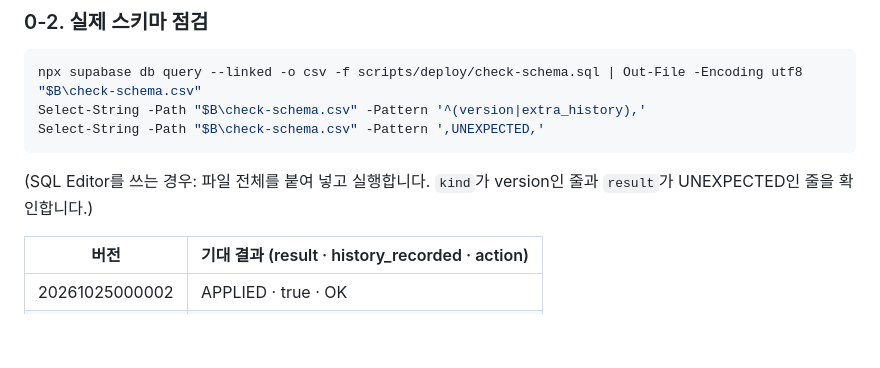
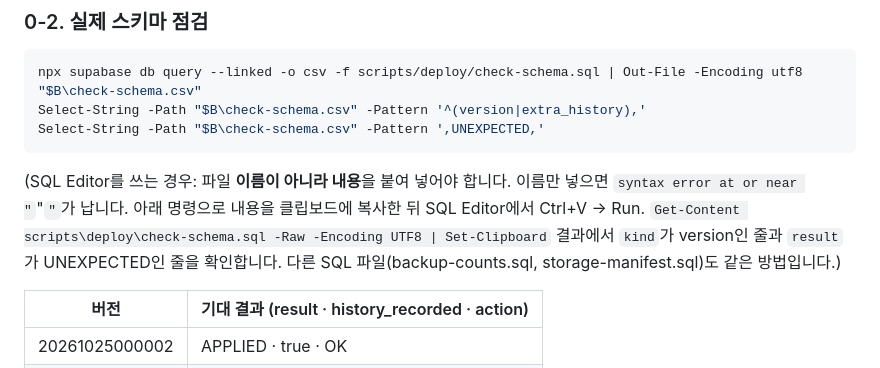
Before and after one commit to gunong1/pacto, a Markdown page: docs/DEPLOY_RUNBOOK.md, the part around the change. Rendered like a GitHub page; blank space fills up the shorter version.

Commit message:
런북: SQL Editor에는 파일 내용을 붙여 넣는 방법 명시
Co-Authored-By: Claude Opus 5.5 <noreply@anthropic.com>
Claude-Session: https://claude.ai/code/session_01VWQFnbZopWQNFEPQUeBwyq

````diff
--- a/docs/DEPLOY_RUNBOOK.md
+++ b/docs/DEPLOY_RUNBOOK.md
@@ -174,7 +174,10 @@ npx supabase db query --linked -o csv -f scripts/deploy/check-schema.sql | Out-F
 Select-String -Path "$B\check-schema.csv" -Pattern '^(version|extra_history),'
 Select-String -Path "$B\check-schema.csv" -Pattern ',UNEXPECTED,'
 ```
-(SQL Editor를 쓰는 경우: 파일 전체를 붙여 넣고 실행합니다. `kind`가 version인 줄과 `result`가 UNEXPECTED인 줄을 확인합니다.)
+(SQL Editor를 쓰는 경우: 파일 **이름이 아니라 내용**을 붙여 넣어야 합니다. 이름만 넣으면 `syntax error at or near "`"`"`가 납니다.
+아래 명령으로 내용을 클립보드에 복사한 뒤 SQL Editor에서 Ctrl+V → Run.
+`Get-Content scripts\deploy\check-schema.sql -Raw -Encoding UTF8 | Set-Clipboard`
+결과에서 `kind`가 version인 줄과 `result`가 UNEXPECTED인 줄을 확인합니다. 다른 SQL 파일(backup-counts.sql, storage-manifest.sql)도 같은 방법입니다.)
 
 | 버전 | 기대 결과 (result · history_recorded · action) |
 |---|---|
````
